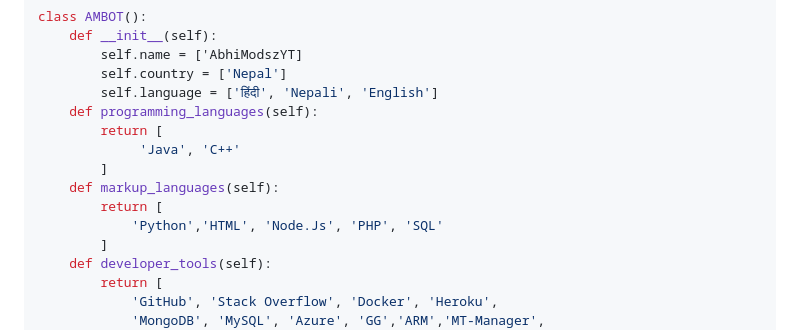
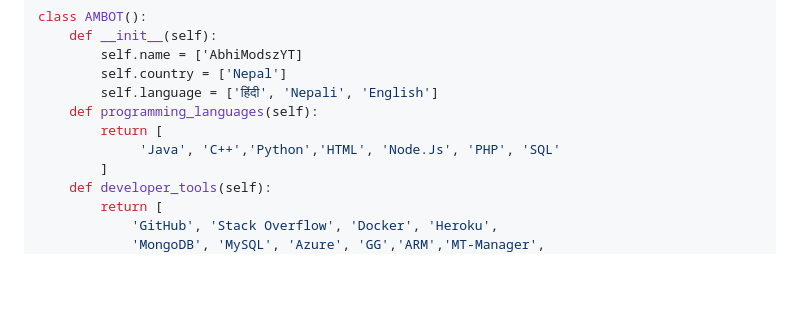
Before and after one commit to AbhiModszYT/AbhiModszYT, a Markdown page: README.md, the part around the change. Rendered like a GitHub page; blank space fills up the shorter version.

```diff
--- a/README.md
+++ b/README.md
@@ -24,11 +24,7 @@ class AMBOT():
         self.language = ['हिंदी', 'Nepali', 'English']
     def programming_languages(self):
         return [
-             'Java', 'C++'
-        ]
-    def markup_languages(self):
-        return [
-            'Python','HTML', 'Node.Js', 'PHP', 'SQL'
+             'Java', 'C++','Python','HTML', 'Node.Js', 'PHP', 'SQL'
         ]
     def developer_tools(self):
         return [
```
